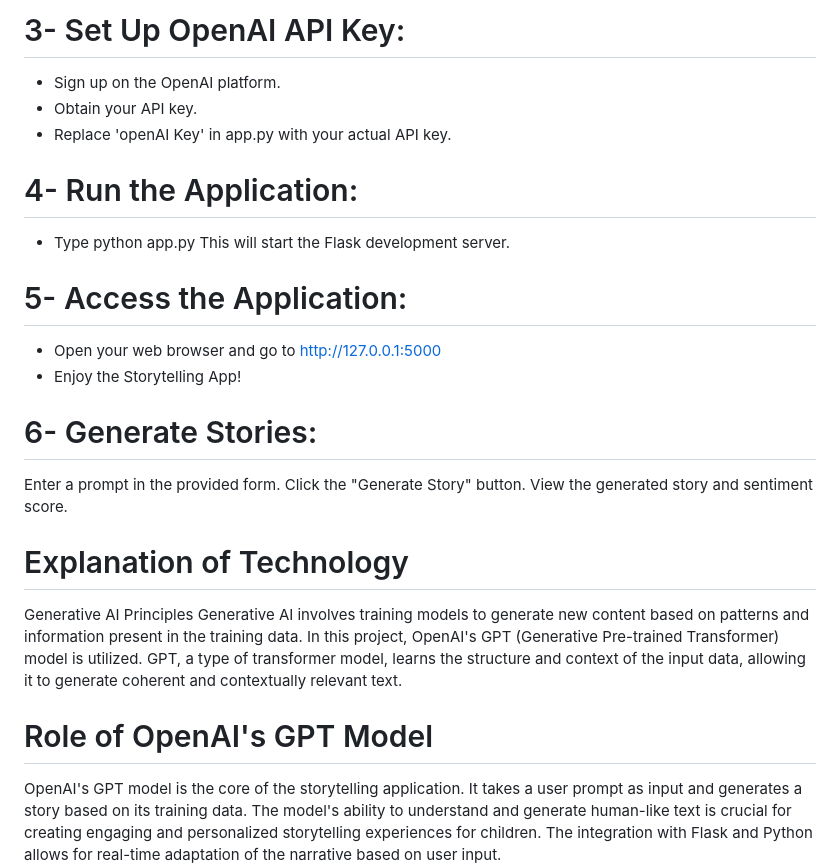
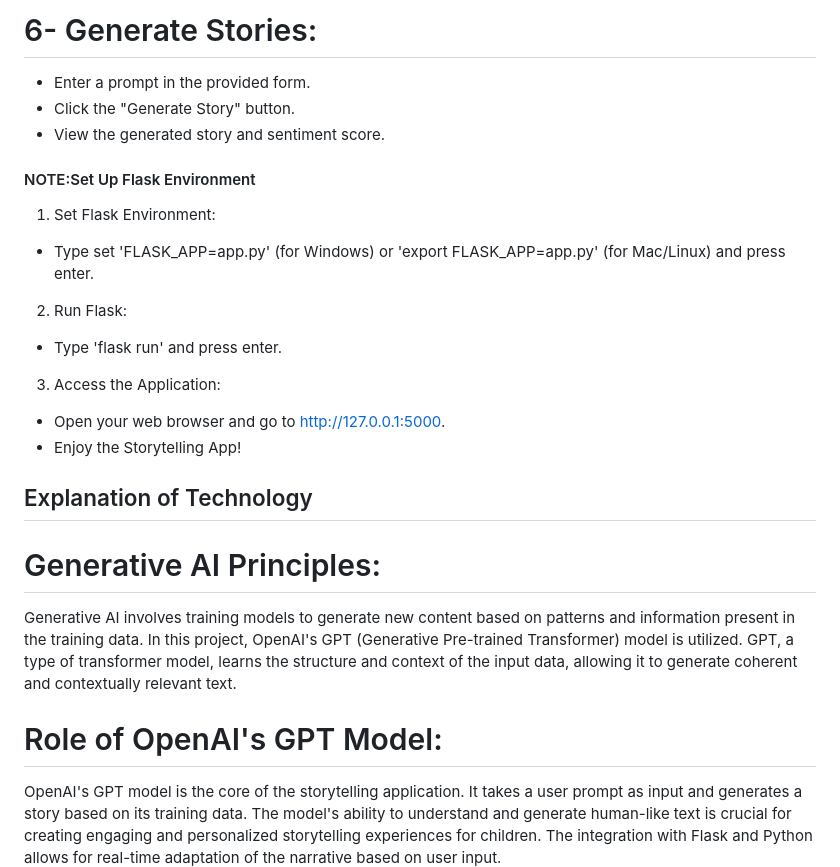
Before and after one commit to zelal-k/AI-story, a Markdown page: README.md, the part around the change printed below. Rendered like a GitHub page.

```diff
--- a/README.md
+++ b/README.md
@@ -33,27 +56,20 @@ Before running the application, ensure you have the following installed:
 
-# 3- Set Up OpenAI API Key:
+# 6- Generate Stories:
+- Enter a prompt in the provided form.
+- Click the "Generate Story" button.
+- View the generated story and sentiment score.
+#### NOTE:Set Up Flask Environment
+1. Set Flask Environment:
+  - Type set 'FLASK_APP=app.py' (for Windows) or 'export FLASK_APP=app.py' (for Mac/Linux) and press enter.
+2. Run Flask:
+  - Type 'flask run' and press enter.
+3. Access the Application:
+ - Open your web browser and go to http://127.0.0.1:5000.
+ - Enjoy the Storytelling App!
 
-* Sign up on the OpenAI platform.
-* Obtain your API key.
-* Replace 'openAI Key' in app.py with your actual API key.
-
-# 4- Run the Application:
-
-- Type python app.py
-This will start the Flask development server.
-
-# 5- Access the Application:
-- Open your web browser and go to http://127.0.0.1:5000
-- Enjoy the Storytelling App!
-# 6- Generate Stories:
-
-Enter a prompt in the provided form.
-Click the "Generate Story" button.
-View the generated story and sentiment score.
-
-# Explanation of Technology
-Generative AI Principles
+## Explanation of Technology
+# Generative AI Principles:
 Generative AI involves training models to generate new content based on patterns and information present in the training data. In this project, OpenAI's GPT (Generative Pre-trained Transformer) model is utilized. GPT, a type of transformer model, learns the structure and context of the input data, allowing it to generate coherent and contextually relevant text.
 
-# Role of OpenAI's GPT Model
+# Role of OpenAI's GPT Model:
 OpenAI's GPT model is the core of the storytelling application. It takes a user prompt as input and generates a story based on its training data. The model's ability to understand and generate human-like text is crucial for creating engaging and personalized storytelling experiences for children. The integration with Flask and Python allows for real-time adaptation of the narrative based on user input.
```
Also changed, not shown: other parts of README.md (+45 -22 lines).
